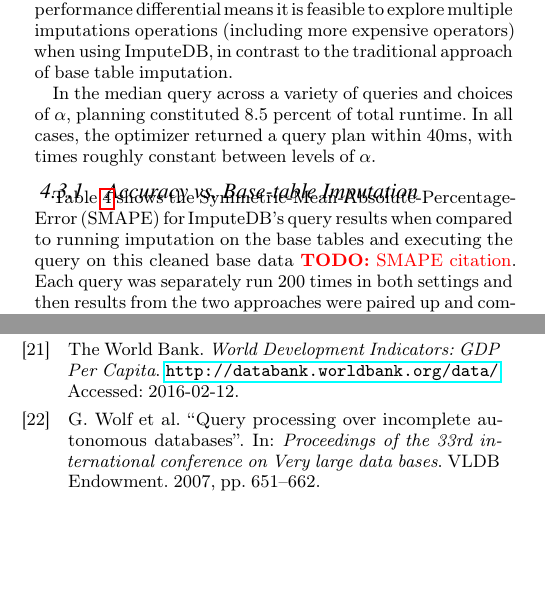
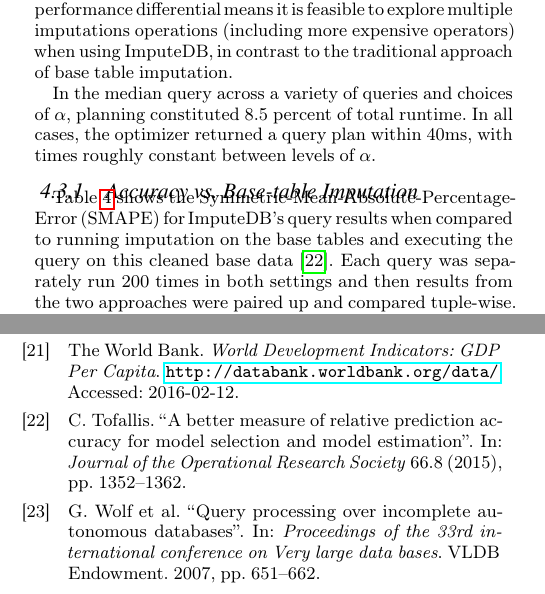
Before and after one commit to mitdbg/imputedb, a LaTeX document (paper/main.tex, which reads paper/experiments.tex, paper/references.bib): two parts of the columns of pages 8 and 12 of 12, joined at a grey line, cut so that both start at the same text, the shorter picture padded with empty space. Compiled offline with pdfLaTeX.

Commit message:
Add SMAPE citation

```diff
--- a/paper/experiments.tex
+++ b/paper/experiments.tex
@@ -178,7 +178,9 @@ returned a query plan within 40ms, with times roughly constant between levels of
 
 \subsubsection{Accuracy vs. Base-table Imputation}
 
-\Cref{table:smape} shows the Symmetric-Mean-Absolute-Percentage-Error (SMAPE) for \ProjectName{}'s query results when compared to running
-imputation on the base tables and executing the query on this cleaned base data \todo{SMAPE citation}.
-Each query was separately run 200 times in both settings and then results from the two approaches were paired up and compared tuple-wise.
-We average tuple-wise absolute percentage deviations within each iteration of a query, and we report this value averaged over all iterations.
+\Cref{table:smape} shows the Symmetric-Mean-Absolute-Percentage-Error (SMAPE) for
+\ProjectName{}'s query results when compared to running imputation on the base tables and
+executing the query on this cleaned base data \cite{tofallis2015better}.  Each query was
+separately run 200 times in both settings and then results from the two approaches were
+paired up and compared tuple-wise.  We average tuple-wise absolute percentage deviations
+within each iteration of a query, and we report this value averaged over all iterations.  We
--- a/paper/references.bib
+++ b/paper/references.bib
@@ -224,3 +224,14 @@
   biburl    = {http://dblp.uni-trier.de/rec/bib/conf/cidr/Fernandez-MoctezumaTL09},
   bibsource = {dblp computer science bibliography, http://dblp.org}
 }
+
+@article{tofallis2015better,
+  title={A better measure of relative prediction accuracy for model selection and model estimation},
+  author={Tofallis, Chris},
+  journal={Journal of the Operational Research Society},
+  volume={66},
+  number={8},
+  pages={1352--1362},
+  year={2015},
+  publisher={Springer}
+}
```
Also changed, not shown: paper/experiments.tex (7 more changed lines).
